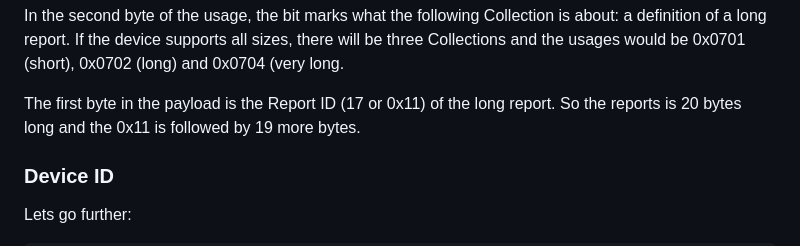
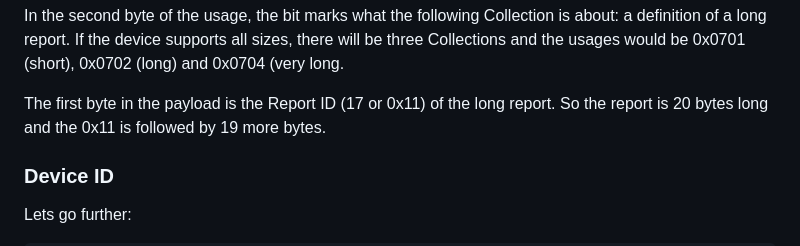
Before and after one commit to cajus/litra-testbed, a Markdown page: README.md, the part around the change printed below. GitHub-like rendering.

```diff
--- a/README.md
+++ b/README.md
@@ -57,7 +57,7 @@ In the second byte of the usage, the bit marks what the following Collection is
 report. If the device supports all sizes, there will be three Collections and the usages would be 0x0701 (short),
 0x0702 (long) and 0x0704 (very long.
 
-The first byte in the payload is the Report ID (17 or 0x11) of the long report. So the reports is 20 bytes long
+The first byte in the payload is the Report ID (17 or 0x11) of the long report. So the report is 20 bytes long
 and the 0x11 is followed by 19 more bytes.
 
 ### Device ID
```
Also changed, not shown: other parts of README.md (+2 -2 lines).
